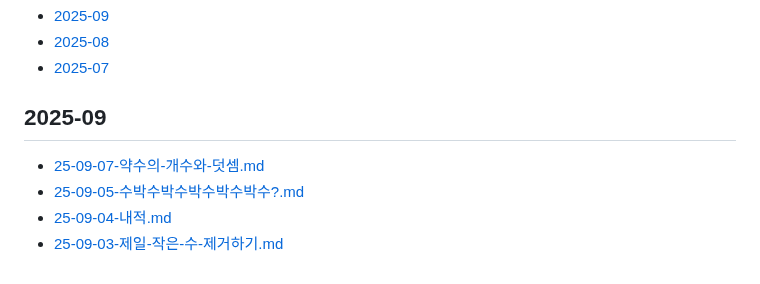
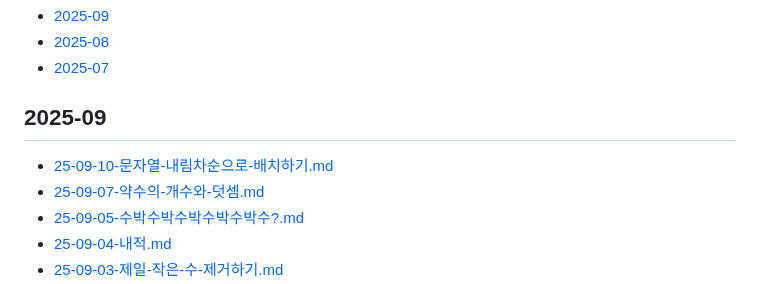
Before and after one commit to macaronpark/study, a Markdown page: algorithm/programmers/README.md, the part around the change. Rendered like a GitHub page.

Commit message:
learn: 25-09-10-문자열-내림차순으로-배치하기

```diff
--- a/algorithm/programmers/README.md
+++ b/algorithm/programmers/README.md
@@ -6,6 +6,7 @@
 
 ## 2025-09
 
+- [25-09-10-문자열-내림차순으로-배치하기.md](/algorithm/programmers/25-09-10-문자열-내림차순으로-배치하기.md)
 - [25-09-07-약수의-개수와-덧셈.md](/algorithm/programmers/25-09-07-약수의-개수와-덧셈.md)
 - [25-09-05-수박수박수박수박수박수?.md](/algorithm/programmers/25-09-05-수박수박수박수박수박수?.md)
 - [25-09-04-내적.md](/algorithm/programmers/25-09-04-내적.md)
```
Also changed, not shown: algorithm/programmers/25-09-10-문자열-내림차순으로-배치하기.md (added, +67 -0 lines).
